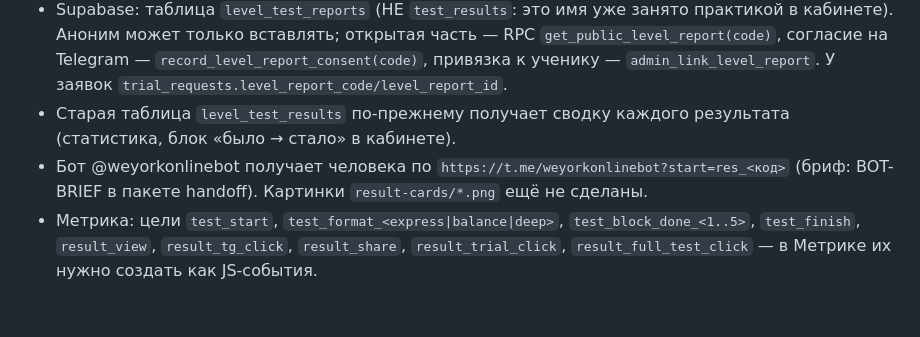
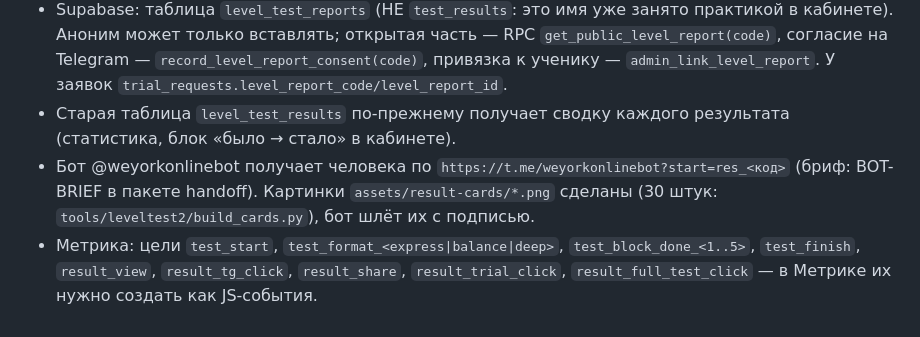
Before and after one commit to crtmanage-prog/york-, a Markdown page: CLAUDE.md, the part around the change. Rendered like a GitHub page.

Commit message:
CLAUDE.md: убрана устаревшая строка про картинки результата теста
Co-Authored-By: Claude Sonnet 5.5 <noreply@anthropic.com>

```diff
--- a/CLAUDE.md
+++ b/CLAUDE.md
@@ -206,5 +206,5 @@ schema.org упоминание отдельно допустимо, на сай
 - Supabase: таблица `level_test_reports` (НЕ `test_results`: это имя уже занято практикой в кабинете). Аноним может только вставлять; открытая часть — RPC `get_public_level_report(code)`,
   согласие на Telegram — `record_level_report_consent(code)`, привязка к ученику — `admin_link_level_report`. У заявок `trial_requests.level_report_code/level_report_id`.
 - Старая таблица `level_test_results` по-прежнему получает сводку каждого результата (статистика, блок «было → стало» в кабинете).
-- Бот @weyorkonlinebot получает человека по `https://t.me/weyorkonlinebot?start=res_<код>` (бриф: BOT-BRIEF в пакете handoff). Картинки `result-cards/*.png` ещё не сделаны.
+- Бот @weyorkonlinebot получает человека по `https://t.me/weyorkonlinebot?start=res_<код>` (бриф: BOT-BRIEF в пакете handoff). Картинки `assets/result-cards/*.png` сделаны (30 штук: `tools/leveltest2/build_cards.py`), бот шлёт их с подписью.
 - Метрика: цели `test_start`, `test_format_<express|balance|deep>`, `test_block_done_<1..5>`, `test_finish`, `result_view`, `result_tg_click`, `result_share`, `result_trial_click`, `result_full_test_click` — в Метрике их нужно создать как JS-события.
```
